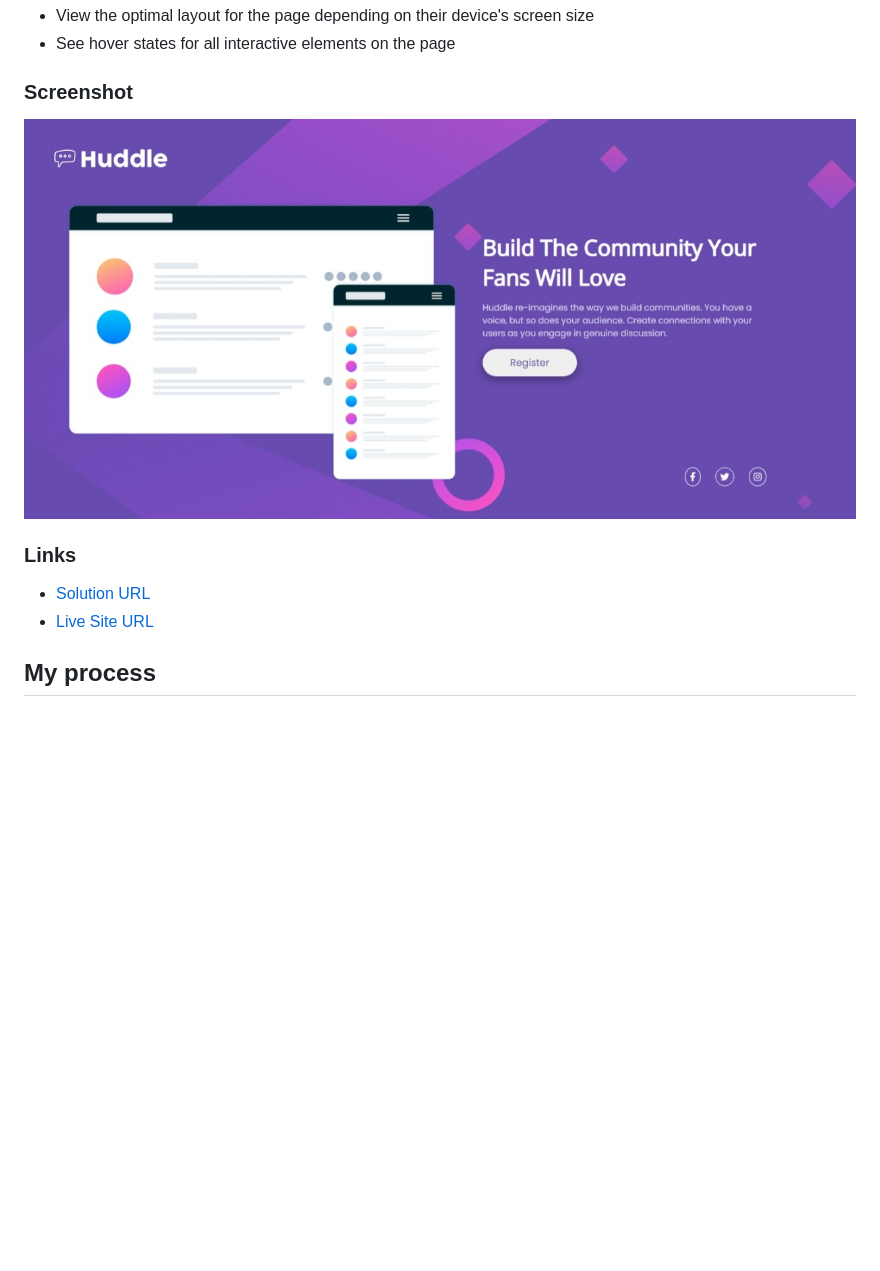
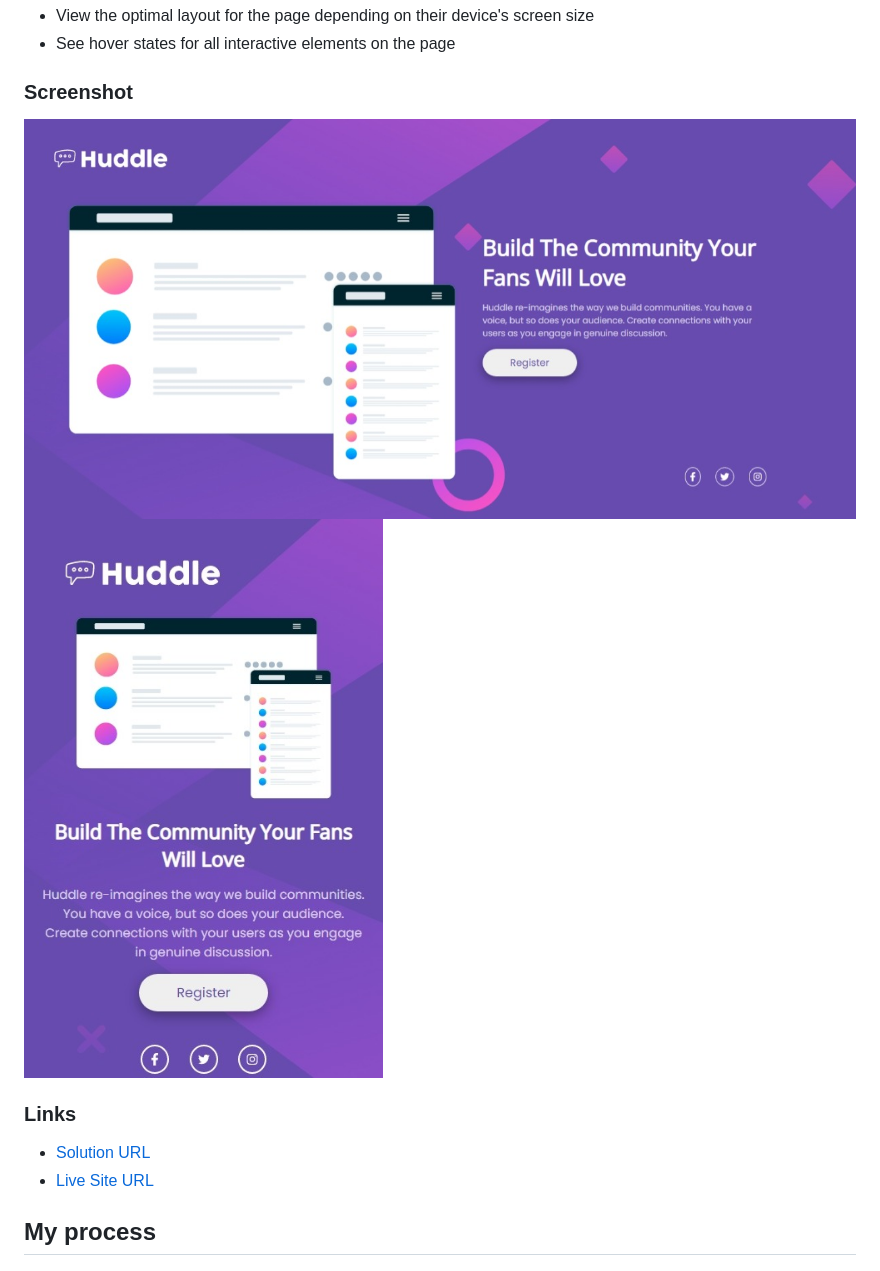
Before and after one commit to Martvie/Huddle-landing-page-with-a-single-introductory-section, a Markdown page: README.md, the part around the change printed below. Drawn GitHub-style; pictures changed too: src/images/screenshot2.jpeg (added); blank space fills up the shorter version.

```diff
--- a/README.md
+++ b/README.md
@@ -26,7 +26,8 @@ Users should be able to:
 
 ### Screenshot
 
-![](./src/images/screenshot.jpeg)
+![desktop](./src/images/screenshot.jpeg)
+![mobile](./src/images/screenshot2.jpeg)
 
 ### Links
 
```
Also changed, not shown: other parts of README.md (+1 -1 lines).
